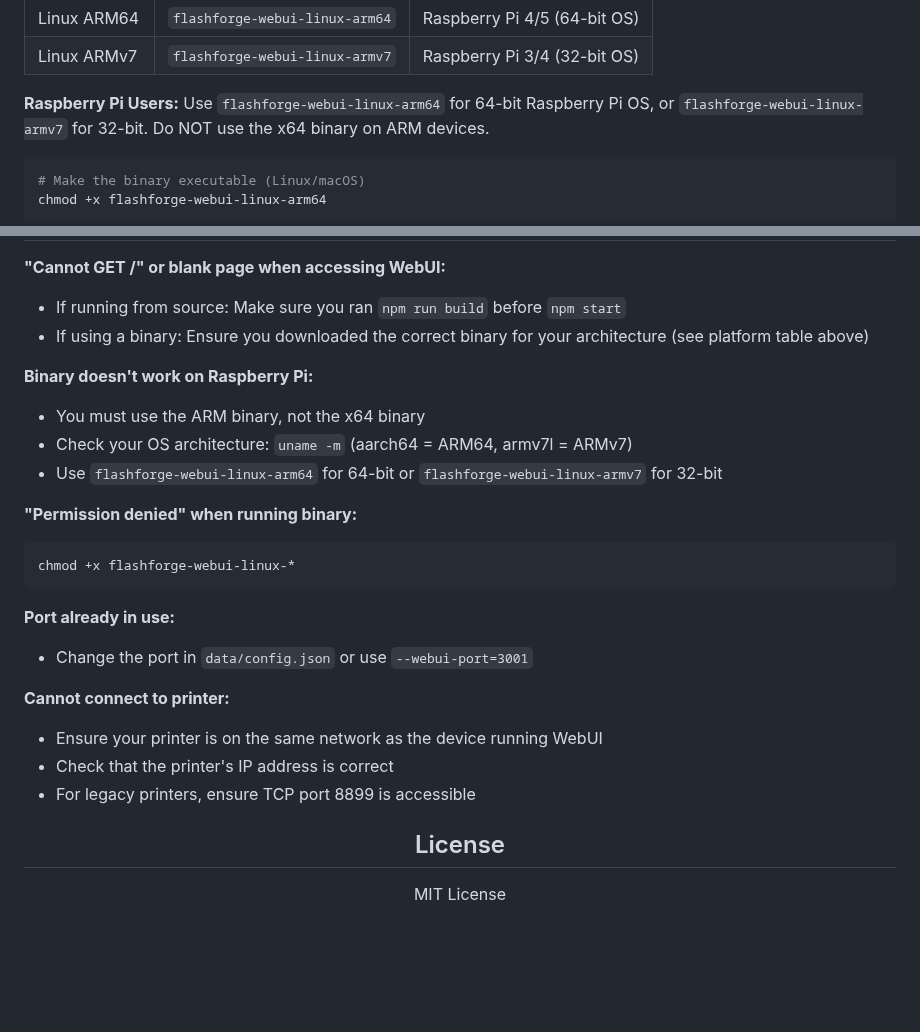
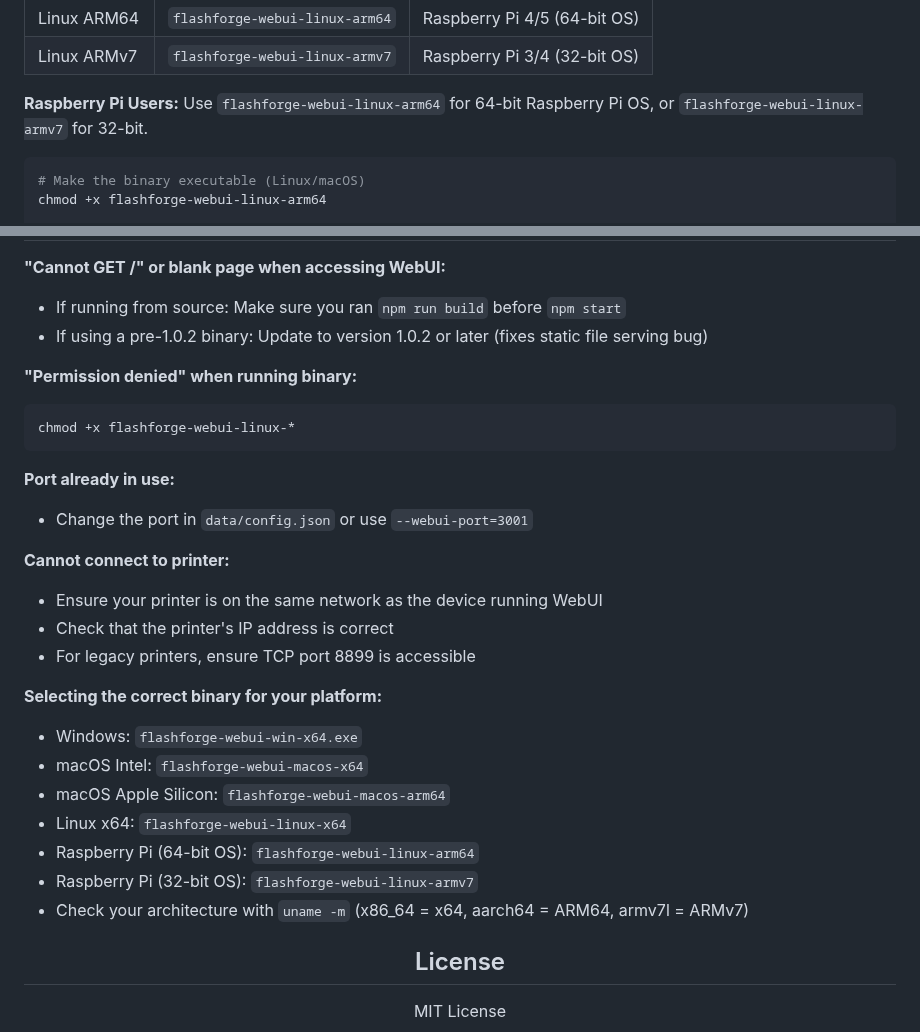
Before and after one commit to Parallel-7/FlashForgeWebUI, a Markdown page: README.md, 2 parts joined by grey strips. Rendered like a GitHub page; blank space fills up the shorter version.

Commit message:
docs: Fix troubleshooting section to accurately describe binary bug
- Remove misleading assumption that users downloaded wrong architecture
- Correctly identify the issue as a static file serving bug fixed in 1.0.2
- Move platform selection guidance to separate reference section
- Simplify Raspberry Pi note

````diff
--- a/README.md
+++ b/README.md
@@ -137,7 +137,7 @@ Download the appropriate binary for your platform from the [Releases](https://gi
 | Linux ARM64 | `flashforge-webui-linux-arm64` | Raspberry Pi 4/5 (64-bit OS) |
 | Linux ARMv7 | `flashforge-webui-linux-armv7` | Raspberry Pi 3/4 (32-bit OS) |
 
-**Raspberry Pi Users:** Use `flashforge-webui-linux-arm64` for 64-bit Raspberry Pi OS, or `flashforge-webui-linux-armv7` for 32-bit. Do NOT use the x64 binary on ARM devices.
+**Raspberry Pi Users:** Use `flashforge-webui-linux-arm64` for 64-bit Raspberry Pi OS, or `flashforge-webui-linux-armv7` for 32-bit.
 
 ```bash
 # Make the binary executable (Linux/macOS)
@@ -235,12 +235,7 @@ npm run build:mac
 
 **"Cannot GET /" or blank page when accessing WebUI:**
 - If running from source: Make sure you ran `npm run build` before `npm start`
-- If using a binary: Ensure you downloaded the correct binary for your architecture (see platform table above)
-
-**Binary doesn't work on Raspberry Pi:**
-- You must use the ARM binary, not the x64 binary
-- Check your OS architecture: `uname -m` (aarch64 = ARM64, armv7l = ARMv7)
-- Use `flashforge-webui-linux-arm64` for 64-bit or `flashforge-webui-linux-armv7` for 32-bit
+- If using a pre-1.0.2 binary: Update to version 1.0.2 or later (fixes static file serving bug)
 
 **"Permission denied" when running binary:**
 ```bash
@@ -254,6 +249,15 @@ chmod +x flashforge-webui-linux-*
 - Ensure your printer is on the same network as the device running WebUI
 - Check that the printer's IP address is correct
 - For legacy printers, ensure TCP port 8899 is accessible
+
+**Selecting the correct binary for your platform:**
+- Windows: `flashforge-webui-win-x64.exe`
+- macOS Intel: `flashforge-webui-macos-x64`
+- macOS Apple Silicon: `flashforge-webui-macos-arm64`
+- Linux x64: `flashforge-webui-linux-x64`
+- Raspberry Pi (64-bit OS): `flashforge-webui-linux-arm64`
+- Raspberry Pi (32-bit OS): `flashforge-webui-linux-armv7`
+- Check your architecture with `uname -m` (x86_64 = x64, aarch64 = ARM64, armv7l = ARMv7)
 
 <div align="center">
   <h2>License</h2>
````
